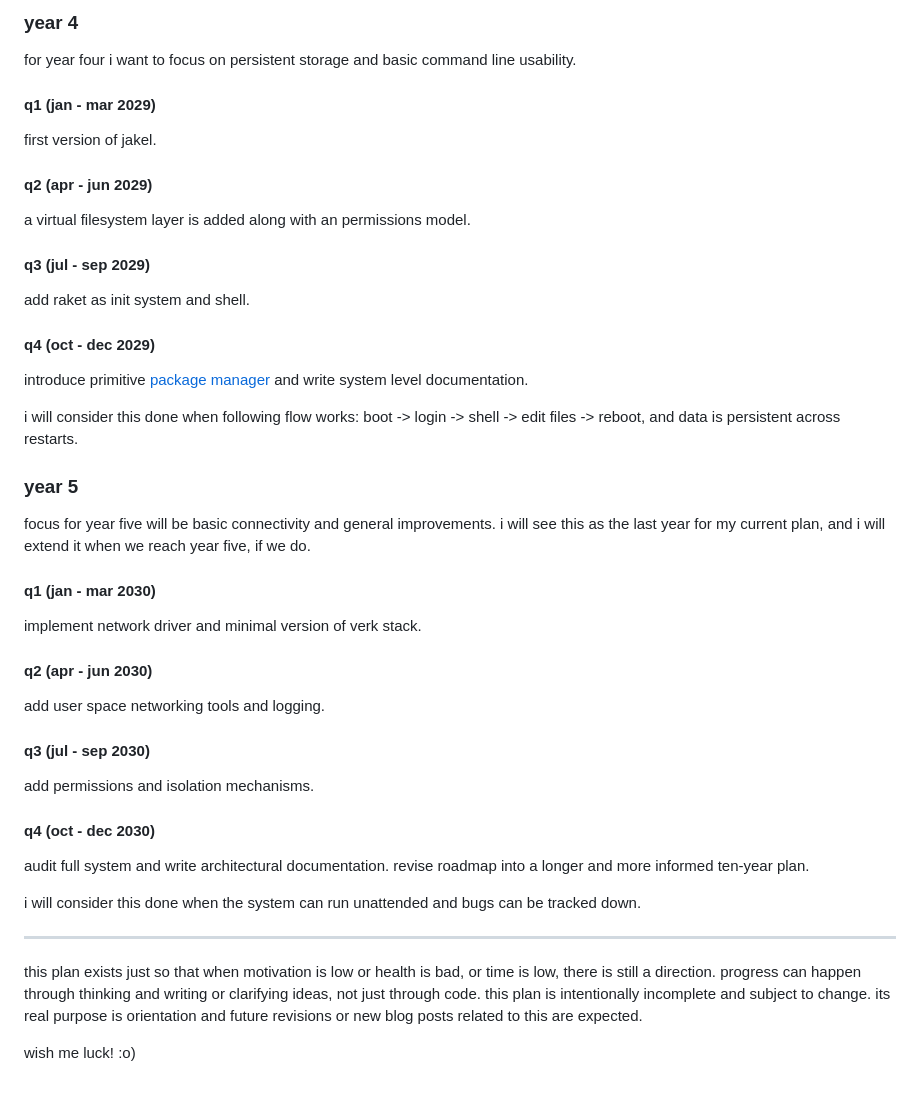
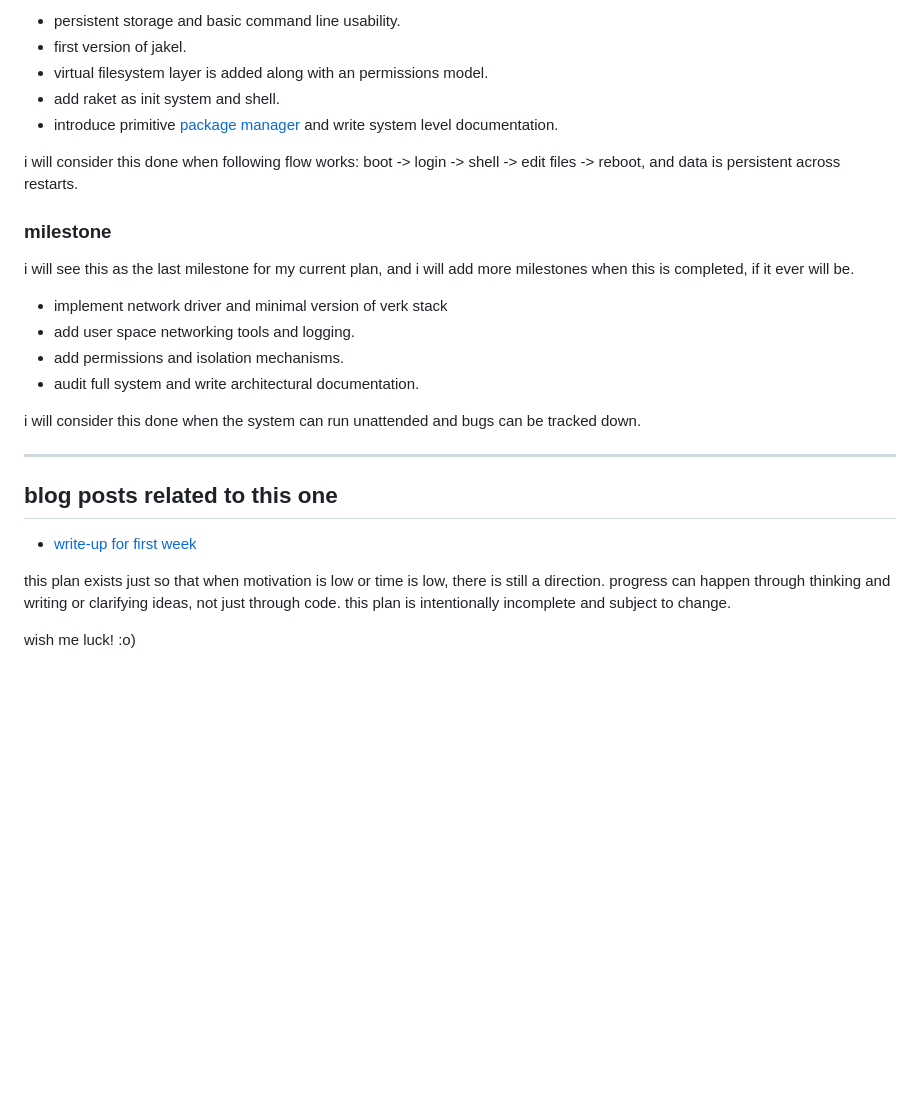
Before and after one commit to tavro/tavro.se, a Markdown page: blog/posts/building-an-os.md, the part around one of its changes. Rendered like a GitHub page; blank space fills up the shorter version.

```diff
--- a/blog/posts/building-an-os.md
+++ b/blog/posts/building-an-os.md
@@ -93,49 +58,27 @@ i am not sure when to consider this part done, maybe when the kernel runs for x
-### year 4
-
-for year four i want to focus on persistent storage and basic command line usability.
-
-#### q1 (jan - mar 2029)
-
-first version of jakel.
-
-#### q2 (apr - jun 2029)
-
-a virtual filesystem layer is added along with an permissions model.
-
-#### q3 (jul - sep 2029)
-
-add raket as init system and shell.
-
-#### q4 (oct - dec 2029)
-
-introduce primitive [package manager](https://en.wikipedia.org/wiki/Package_manager) and write system level documentation.
+- persistent storage and basic command line usability.
+- first version of jakel.
+- virtual filesystem layer is added along with an permissions model.
+- add raket as init system and shell.
+- introduce primitive [package manager](https://en.wikipedia.org/wiki/Package_manager) and write system level documentation.
 
 i will consider this done when following flow works: boot -> login -> shell -> edit files -> reboot, and data is persistent across restarts.
 
-### year 5
+### milestone
 
-focus for year five will be basic connectivity and general improvements. i will see this as the last year for my current plan, and i will extend it when we reach year five, if we do.
+i will see this as the last milestone for my current plan, and i will add more milestones when this is completed, if it ever will be.
 
-#### q1 (jan - mar 2030)
-
-implement network driver and minimal version of verk stack.
-
-#### q2 (apr - jun 2030)
-
-add user space networking tools and logging.
-
-#### q3 (jul - sep 2030)
-
-add permissions and isolation mechanisms.
-
-#### q4 (oct - dec 2030)
-
-audit full system and write architectural documentation. revise roadmap into a longer and more informed ten-year plan.
+- implement network driver and minimal version of verk stack
+- add user space networking tools and logging.
+- add permissions and isolation mechanisms.
+- audit full system and write architectural documentation.
 
 i will consider this done when the system can run unattended and bugs can be tracked down.
 
 ---
 
-this plan exists just so that when motivation is low or health is bad, or time is low, there is still a direction. progress can happen through thinking and writing or clarifying ideas, not just through code. this plan is intentionally incomplete and subject to change. its real purpose is orientation and future revisions or new blog posts related to this are expected.
+## blog posts related to this one
+- [write-up for first week](https://tavro.se/blog.html?post=moonshot-os-devlog-week-1)
+
+this plan exists just so that when motivation is low or time is low, there is still a direction. progress can happen through thinking and writing or clarifying ideas, not just through code. this plan is intentionally incomplete and subject to change.
 
 wish me luck! :o)
```
Also changed, not shown: other parts of blog/posts/building-an-os.md (+20 -55 lines).
